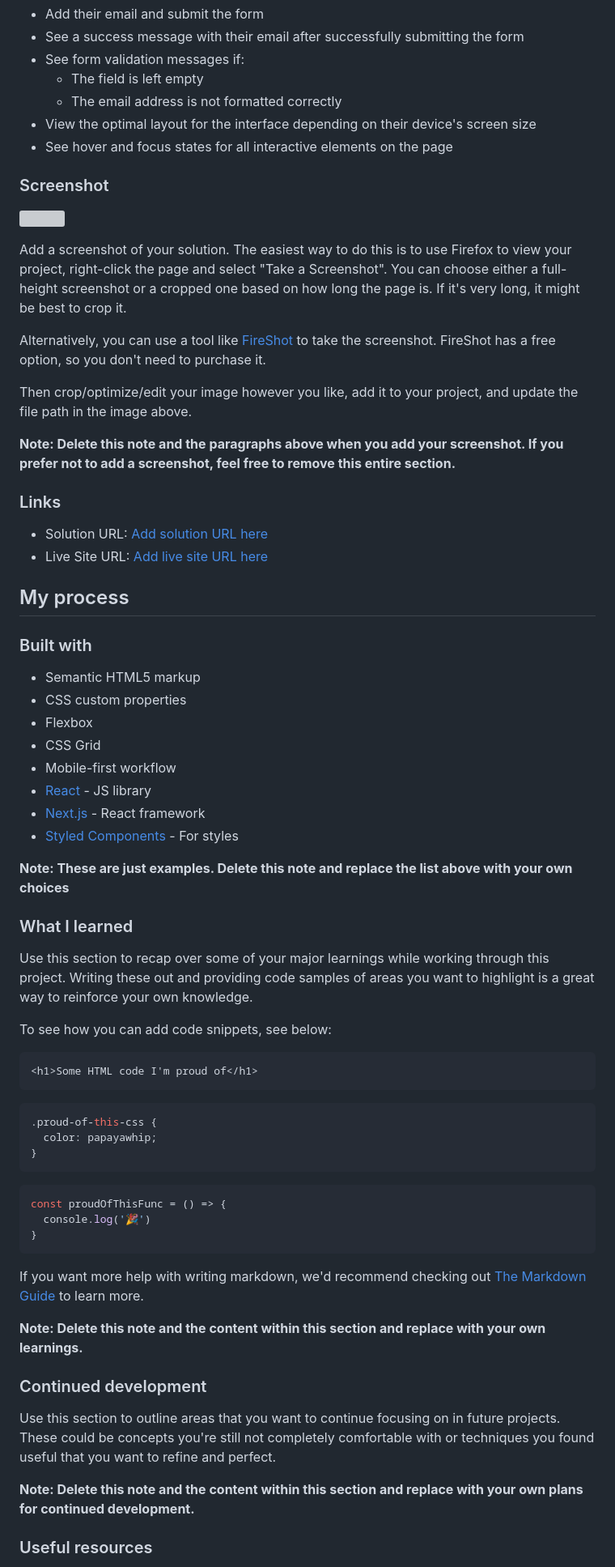
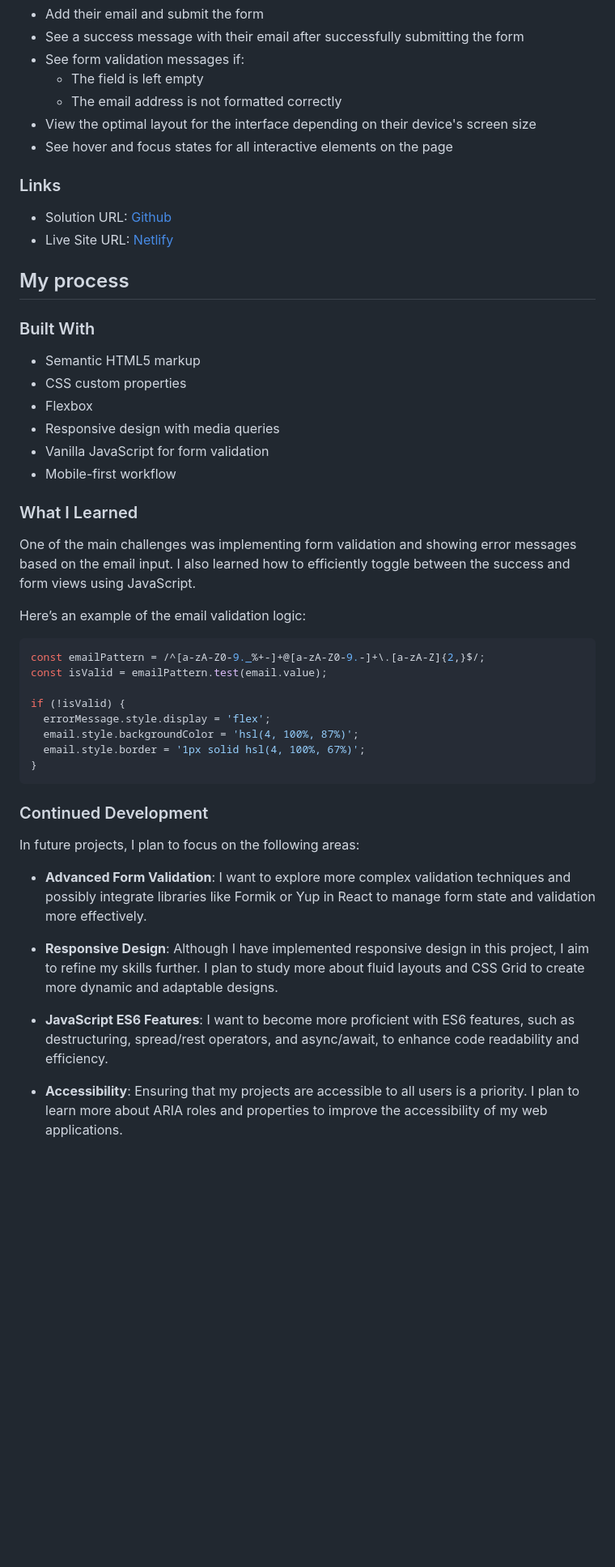
Before and after one commit to yMeeraki/newsletter-sign-up-with-success-message, a Markdown page: README.md, the part around one of its changes. Shown at 81% size. GitHub-like rendering; blank space fills up the shorter version; grey boxes are pictures that could not be loaded.

````diff
--- a/README.md
+++ b/README.md
@@ -32,67 +28,48 @@ Users should be able to:
 - View the optimal layout for the interface depending on their device's screen size
 - See hover and focus states for all interactive elements on the page
 
-### Screenshot
-
-![](./screenshot.jpg)
-
-Add a screenshot of your solution. The easiest way to do this is to use Firefox to view your project, right-click the page and select "Take a Screenshot". You can choose either a full-height screenshot or a cropped one based on how long the page is. If it's very long, it might be best to crop it.
-
-Alternatively, you can use a tool like [FireShot](https://getfireshot.com/) to take the screenshot. FireShot has a free option, so you don't need to purchase it.
-
-Then crop/optimize/edit your image however you like, add it to your project, and update the file path in the image above.
-
-**Note: Delete this note and the paragraphs above when you add your screenshot. If you prefer not to add a screenshot, feel free to remove this entire section.**
-
 ### Links
 
-- Solution URL: [Add solution URL here](https://your-solution-url.com)
-- Live Site URL: [Add live site URL here](https://your-live-site-url.com)
+- Solution URL: [Github](https://github.com/yMeeraki/newsletter-sign-up-with-success-message)
+- Live Site URL: [Netlify](https://newslettersignup-fem.netlify.app)
 
 ## My process
 
-### Built with
+### Built With
 
 - Semantic HTML5 markup
 - CSS custom properties
 - Flexbox
-- CSS Grid
+- Responsive design with media queries
+- Vanilla JavaScript for form validation
 - Mobile-first workflow
-- [React](https://reactjs.org/) - JS library
-- [Next.js](https://nextjs.org/) - React framework
-- [Styled Components](https://styled-components.com/) - For styles
 
-**Note: These are just examples. Delete this note and replace the list above with your own choices**
+### What I Learned
 
-### What I learned
+One of the main challenges was implementing form validation and showing error messages based on the email input. I also learned how to efficiently toggle between the success and form views using JavaScript.
 
-Use this section to recap over some of your major learnings while working through this project. Writing these out and providing code samples of areas you want to highlight is a great way to reinforce your own knowledge.
+Here’s an example of the email validation logic:
 
-To see how you can add code snippets, see below:
+```javascript
+const emailPattern = /^[a-zA-Z0-9._%+-]+@[a-zA-Z0-9.-]+\.[a-zA-Z]{2,}$/;
+const isValid = emailPattern.test(email.value);
 
-```html
-<h1>Some HTML code I'm proud of</h1>
-```
-```css
-.proud-of-this-css {
-  color: papayawhip;
-}
-```
-```js
-const proudOfThisFunc = () => {
-  console.log('🎉')
+if (!isValid) {
+  errorMessage.style.display = 'flex';
+  email.style.backgroundColor = 'hsl(4, 100%, 87%)';
+  email.style.border = '1px solid hsl(4, 100%, 67%)';
 }
 ```
 
-If you want more help with writing markdown, we'd recommend checking out [The Markdown Guide](https://www.markdownguide.org/) to learn more.
+### Continued Development
 
-**Note: Delete this note and the content within this section and replace with your own learnings.**
+In future projects, I plan to focus on the following areas:
 
-### Continued development
+- **Advanced Form Validation**: I want to explore more complex validation techniques and possibly integrate libraries like Formik or Yup in React to manage form state and validation more effectively.
 
-Use this section to outline areas that you want to continue focusing on in future projects. These could be concepts you're still not completely comfortable with or techniques you found useful that you want to refine and perfect.
+- **Responsive Design**: Although I have implemented responsive design in this project, I aim to refine my skills further. I plan to study more about fluid layouts and CSS Grid to create more dynamic and adaptable designs.
 
-**Note: Delete this note and the content within this section and replace with your own plans for continued development.**
+- **JavaScript ES6 Features**: I want to become more proficient with ES6 features, such as destructuring, spread/rest operators, and async/await, to enhance code readability and efficiency.
 
-### Useful resources
+- **Accessibility**: Ensuring that my projects are accessible to all users is a priority. I plan to learn more about ARIA roles and properties to improve the accessibility of my web applications.
 
````
Also changed, not shown: other parts of README.md (+12 -18 lines).
